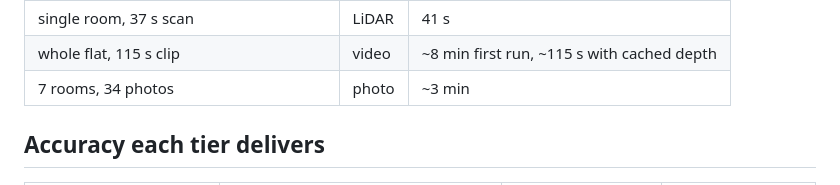
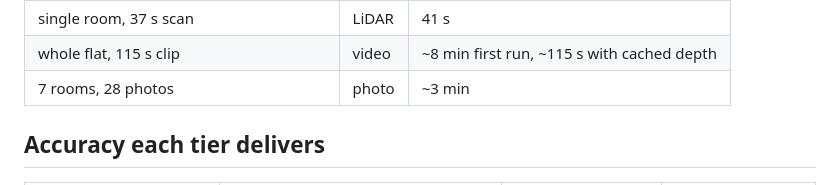
Before and after one commit to jaiChauhan009/roomscan, a Markdown page: docs/device_matrix.md, the part around the change. Rendered like a GitHub page.

```diff
--- a/docs/device_matrix.md
+++ b/docs/device_matrix.md
@@ -30,7 +30,7 @@ Times on the development laptop (CPU only), from `fixloop/round2/after/benchmark
 | whole flat, 115 s floor-only scan, 7 rooms | LiDAR | 131 s |
 | single room, 37 s scan | LiDAR | 41 s |
 | whole flat, 115 s clip | video | ~8 min first run, ~115 s with cached depth |
-| 7 rooms, 34 photos | photo | ~3 min |
+| 7 rooms, 28 photos | photo | ~3 min |
 
 ## Accuracy each tier delivers
 
```
Also changed, not shown: docs/compliance_matrix.md (+3 -3 lines).
